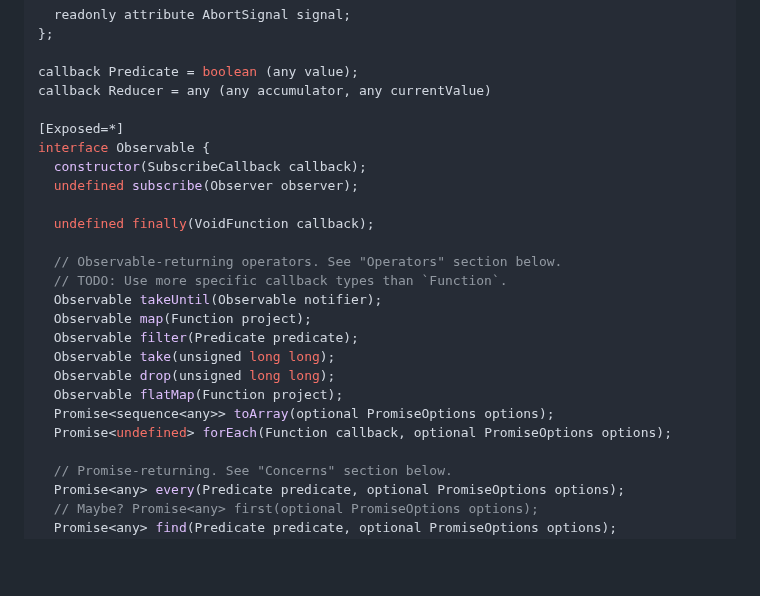
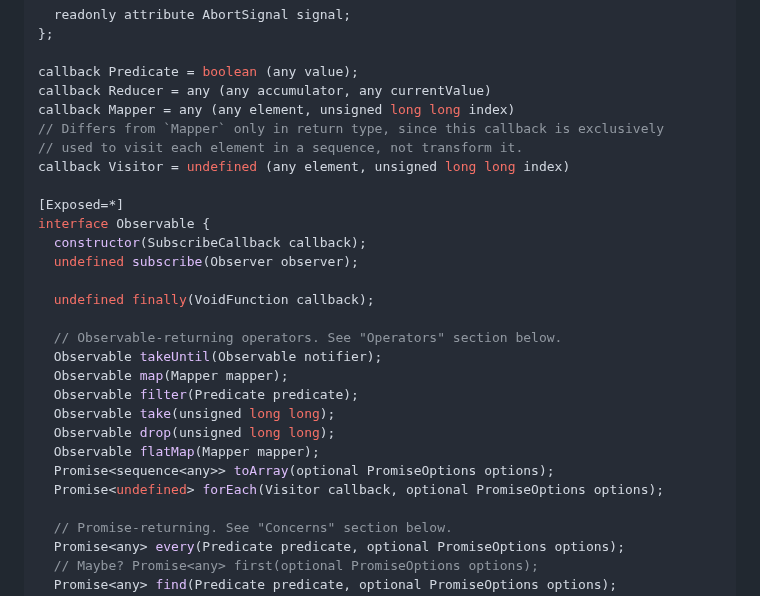
Before and after one commit to WICG/observable, a Markdown page: README.md, the part around the change. Drawn GitHub-style; blank space fills up the shorter version.

Commit message:
Use more specific callback types (#57)

```diff
--- a/README.md
+++ b/README.md
@@ -313,6 +313,10 @@ interface Subscriber {
 
 callback Predicate = boolean (any value);
 callback Reducer = any (any accumulator, any currentValue)
+callback Mapper = any (any element, unsigned long long index)
+// Differs from `Mapper` only in return type, since this callback is exclusively
+// used to visit each element in a sequence, not transform it.
+callback Visitor = undefined (any element, unsigned long long index)
 
 [Exposed=*]
 interface Observable {
@@ -322,15 +326,14 @@ interface Observable {
   undefined finally(VoidFunction callback);
 
   // Observable-returning operators. See "Operators" section below.
-  // TODO: Use more specific callback types than `Function`.
   Observable takeUntil(Observable notifier);
-  Observable map(Function project);
+  Observable map(Mapper mapper);
   Observable filter(Predicate predicate);
   Observable take(unsigned long long);
   Observable drop(unsigned long long);
-  Observable flatMap(Function project);
+  Observable flatMap(Mapper mapper);
   Promise<sequence<any>> toArray(optional PromiseOptions options);
-  Promise<undefined> forEach(Function callback, optional PromiseOptions options);
+  Promise<undefined> forEach(Visitor callback, optional PromiseOptions options);
 
   // Promise-returning. See "Concerns" section below.
   Promise<any> every(Predicate predicate, optional PromiseOptions options);
```
